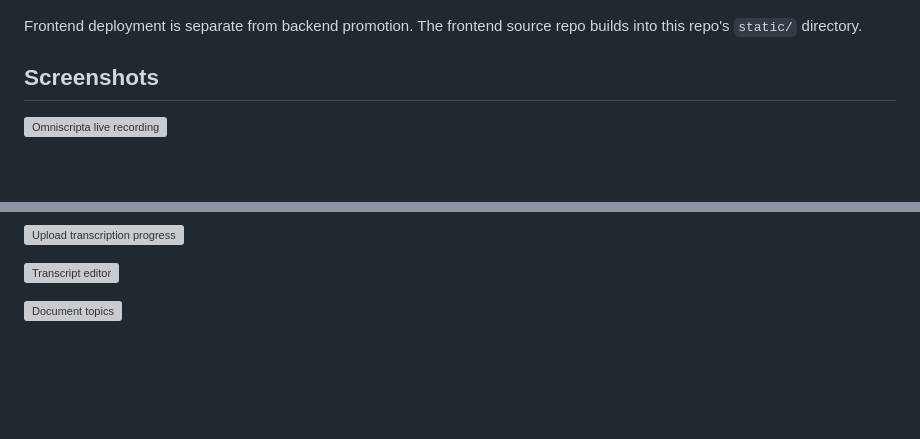
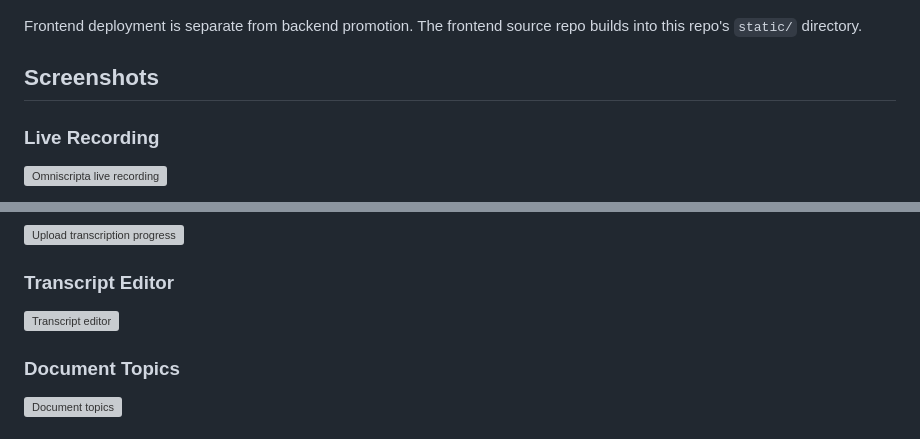
Before and after one commit to Bobcat/omniscripta, a Markdown page: README.md, 2 parts joined by grey strips. Rendered like a GitHub page; blank space fills up the shorter version; grey boxes are pictures that could not be loaded.

Commit message:
docs: title README screenshots

```diff
--- a/README.md
+++ b/README.md
@@ -261,5 +261,7 @@ builds into this repo's `static/` directory.
 
 ## Screenshots
 
+### Live Recording
+
 ![Omniscripta live recording](static/landing-screenshots/omniscripta_live_recording.png)
 
@@ -267,6 +269,10 @@ builds into this repo's `static/` directory.
 
 ![Upload transcription progress](static/landing-screenshots/omniscripta_upload_transcribing.png)
 
+### Transcript Editor
+
 ![Transcript editor](static/landing-screenshots/omniscripta_transcript_editor.png)
 
+### Document Topics
+
 ![Document topics](static/landing-screenshots/omniscripta_document_topics.png)
```
Also changed, not shown: other parts of README.md (+5 -1 lines).
